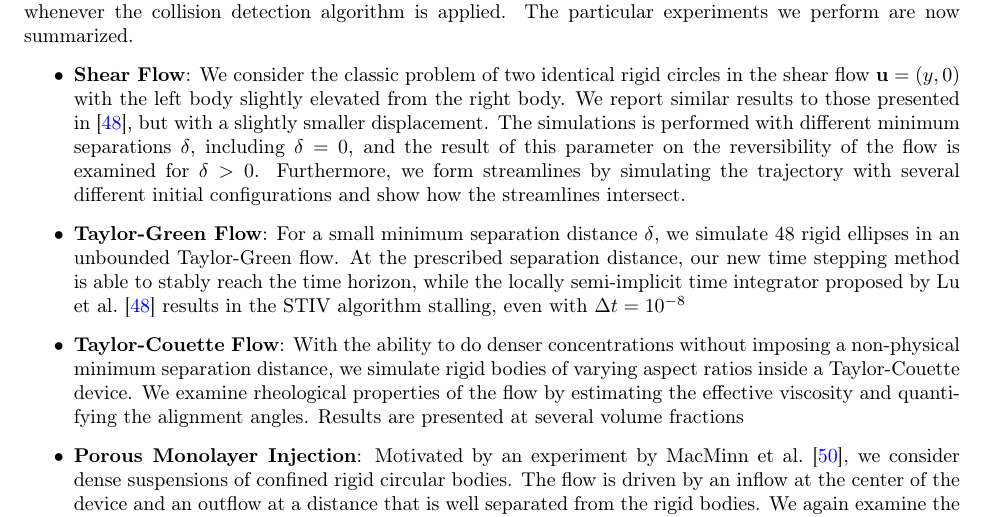
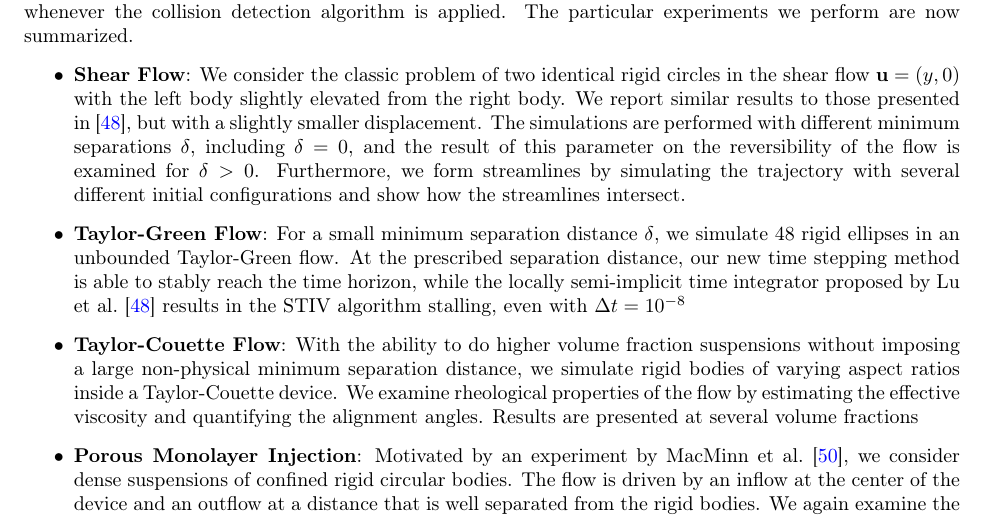
Before and after one commit to quaife/nanorods, a LaTeX paper (docs/methods/rigidBodies.tex): part of page 11 of 21, cut so that both start at the same text. Compiled offline with pdfLaTeX.

Commit message:
minor modifications

```diff
--- a/docs/methods/rigidBodies.tex
+++ b/docs/methods/rigidBodies.tex
@@ -1175,7 +1175,7 @@ perform are now summarized.
   identical rigid circles in the shear flow $\uu = (y,0)$ with the left
   body slightly elevated from the right body.  We report similar results
   to those presented in~\cite{Lu2017}, but with a slightly smaller
-  displacement.  The simulations is performed with different minimum
+  displacement.  The simulations are performed with different minimum
   separations $\delta$, including $\delta=0$, and the result of this
   parameter on the reversibility of the flow is examined for $\delta >
   0$.  Furthermore, we form streamlines by simulating the trajectory
@@ -1189,8 +1189,8 @@ perform are now summarized.
   semi-implicit time integrator proposed by Lu et al.~\cite{Lu2017}
   results in the STIV algorithm stalling, even with $\Delta t = 10^{-8}$
 
-  \item {\bf Taylor-Couette Flow}: With the ability to do denser
-  concentrations without imposing a non-physical minimum separation
+  \item {\bf Taylor-Couette Flow}: With the ability to do higher volume fraction suspensions
+ without imposing a large non-physical minimum separation
   distance, we simulate rigid bodies of varying aspect ratios inside a
   Taylor-Couette device.  We examine rheological properties of the flow
   by estimating the effective viscosity and quantifying the alignment
```
